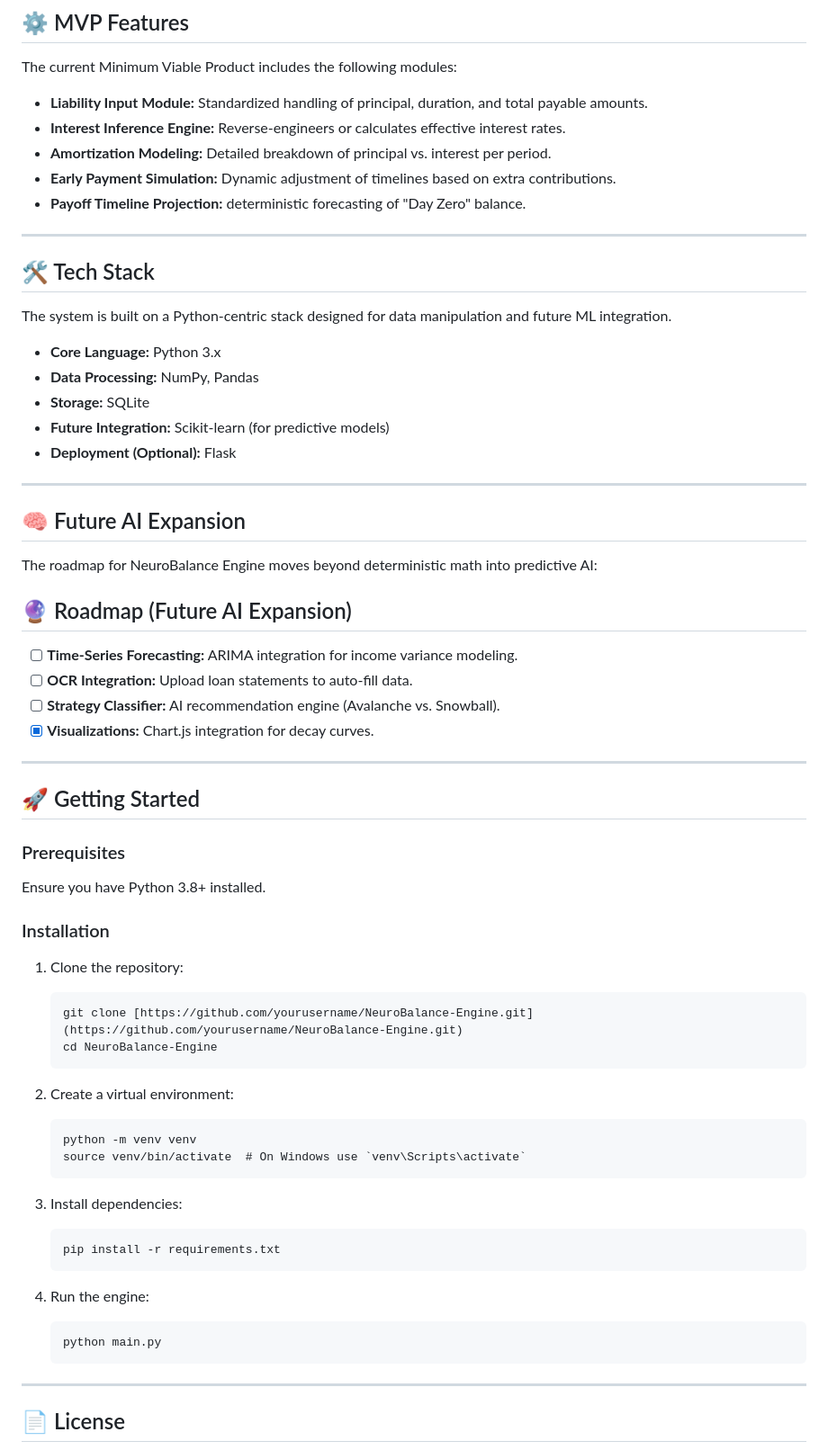
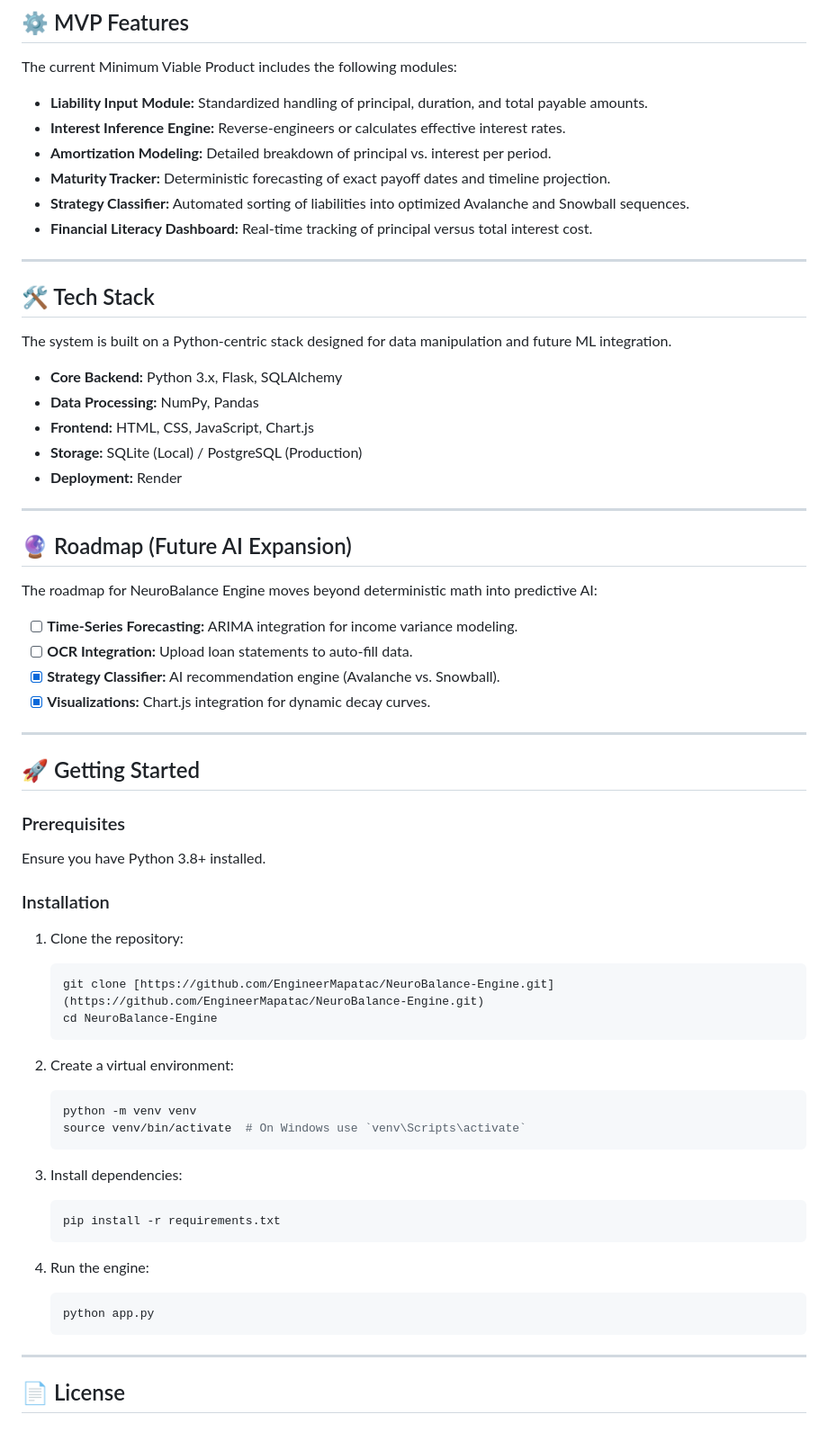
Before and after one commit to EngineerMapatac/NeuroBalance-Engine, a Markdown page: README.md, the part around one of its changes. Shown at 90% size. GitHub-like rendering.

Commit message:
Update README to ML-inspired technical format

````diff
--- a/README.md
+++ b/README.md
@@ -44,8 +43,9 @@ The current Minimum Viable Product includes the following modules:
 * **Liability Input Module:** Standardized handling of principal, duration, and total payable amounts.
 * **Interest Inference Engine:** Reverse-engineers or calculates effective interest rates.
 * **Amortization Modeling:** Detailed breakdown of principal vs. interest per period.
-* **Early Payment Simulation:** Dynamic adjustment of timelines based on extra contributions.
-* **Payoff Timeline Projection:** deterministic forecasting of "Day Zero" balance.
+* **Maturity Tracker:** Deterministic forecasting of exact payoff dates and timeline projection.
+* **Strategy Classifier:** Automated sorting of liabilities into optimized Avalanche and Snowball sequences.
+* **Financial Literacy Dashboard:** Real-time tracking of principal versus total interest cost.
 
 ---
 
@@ -53,24 +53,22 @@ The current Minimum Viable Product includes the following modules:
 
 The system is built on a Python-centric stack designed for data manipulation and future ML integration.
 
-* **Core Language:** Python 3.x
+* **Core Backend:** Python 3.x, Flask, SQLAlchemy
 * **Data Processing:** NumPy, Pandas
-* **Storage:** SQLite
-* **Future Integration:** Scikit-learn (for predictive models)
-* **Deployment (Optional):** Flask
+* **Frontend:** HTML, CSS, JavaScript, Chart.js
+* **Storage:** SQLite (Local) / PostgreSQL (Production)
+* **Deployment:** Render
 
 ---
 
-## 🧠 Future AI Expansion
+## 🔮 Roadmap (Future AI Expansion)
 
 The roadmap for NeuroBalance Engine moves beyond deterministic math into predictive AI:
 
-## 🔮 Roadmap (Future AI Expansion)
-
 * [ ] **Time-Series Forecasting:** ARIMA integration for income variance modeling.
 * [ ] **OCR Integration:** Upload loan statements to auto-fill data.
-* [ ] **Strategy Classifier:** AI recommendation engine (Avalanche vs. Snowball).
-* [x] **Visualizations:** Chart.js integration for decay curves.
+* [x] **Strategy Classifier:** AI recommendation engine (Avalanche vs. Snowball).
+* [x] **Visualizations:** Chart.js integration for dynamic decay curves.
 
 ---
 
@@ -83,28 +81,28 @@ Ensure you have Python 3.8+ installed.
 
 1.  Clone the repository:
 
-    ```
-    git clone [https://github.com/yourusername/NeuroBalance-Engine.git](https://github.com/yourusername/NeuroBalance-Engine.git)
+    ```bash
+    git clone [https://github.com/EngineerMapatac/NeuroBalance-Engine.git](https://github.com/EngineerMapatac/NeuroBalance-Engine.git)
     cd NeuroBalance-Engine
     ```
 
 2.  Create a virtual environment:
 
-    ```
+    ```bash
     python -m venv venv
     source venv/bin/activate  # On Windows use `venv\Scripts\activate`
     ```
 
 3.  Install dependencies:
 
-    ```
+    ```bash
     pip install -r requirements.txt
     ```
 
 4.  Run the engine:
 
-    ```
-    python main.py
+    ```bash
+    python app.py
     ```
 
 ---
````
Also changed, not shown: other parts of README.md (+0 -1 lines).
